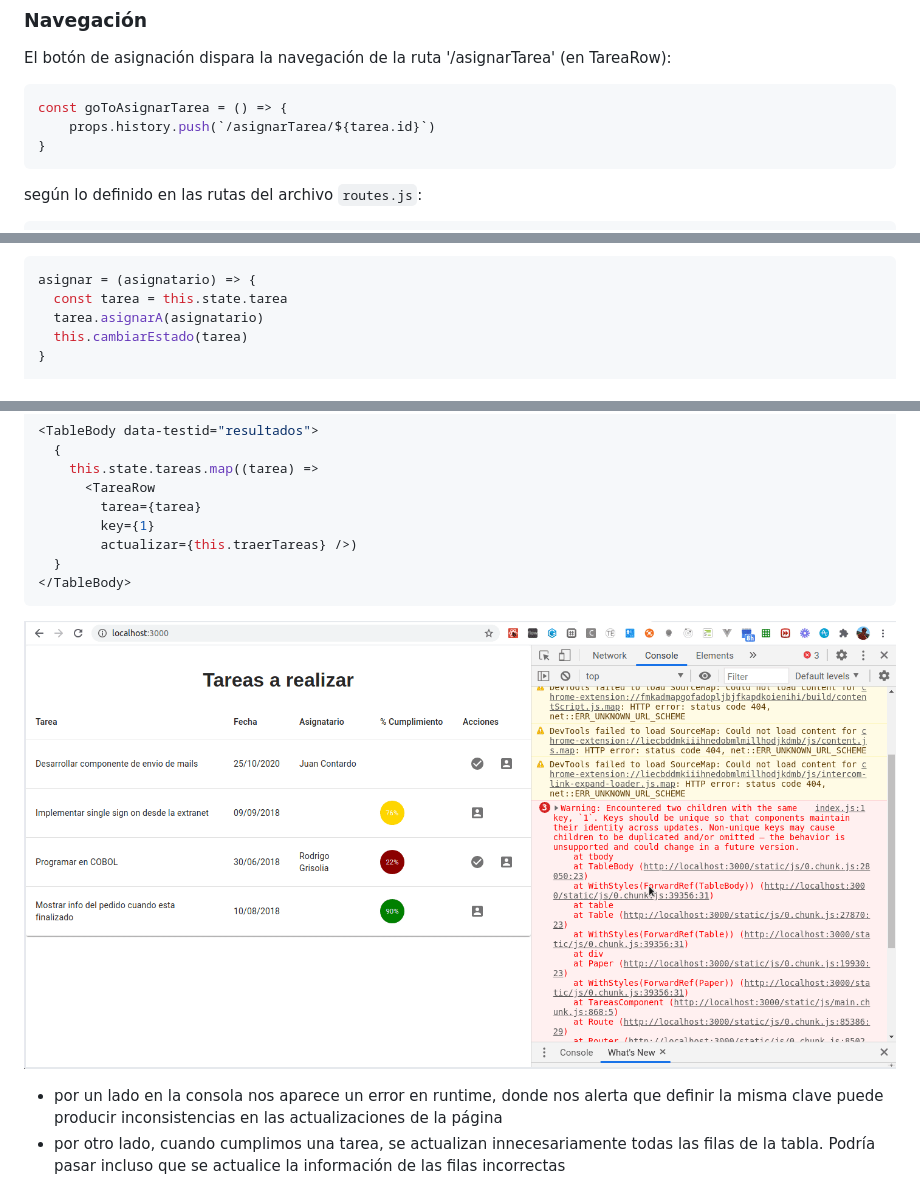
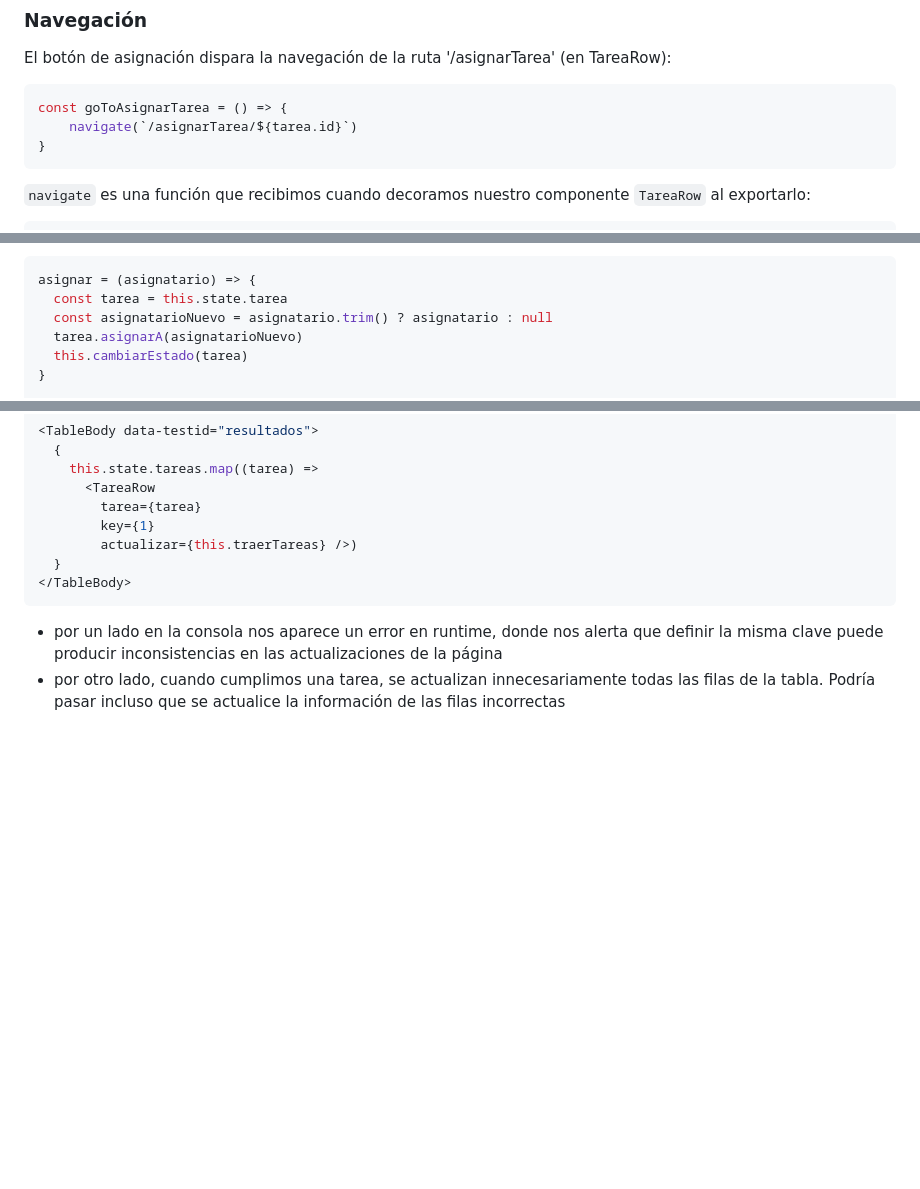
Before and after one commit to uqbar-project/eg-tareas-react, a Markdown page: README.md, 3 parts joined by grey strips. Drawn GitHub-style; blank space fills up the shorter version.

````diff
--- a/README.md
+++ b/README.md
@@ -147,10 +151,10 @@ El botón de asignación dispara la navegación de la ruta '/asignarTarea' (en T
 
 ```js
 const goToAsignarTarea = () => {
-    props.history.push(`/asignarTarea/${tarea.id}`)
+    navigate(`/asignarTarea/${tarea.id}`)
 }
 ```
 
-según lo definido en las rutas del archivo `routes.js`:
+`navigate` es una función que recibimos cuando decoramos nuestro componente `TareaRow` al exportarlo:
 
 ```js
@@ -225,7 +252,8 @@ El método asignar recibe el nombre del nuevo asignatario (podríamos recibir el
 ```js
 asignar = (asignatario) => {
   const tarea = this.state.tarea
-  tarea.asignarA(asignatario)
+  const asignatarioNuevo = asignatario.trim() ? asignatario : null
+  tarea.asignarA(asignatarioNuevo)
   this.cambiarEstado(tarea)
 }
 
@@ -293,8 +321,6 @@ Si eliminamos la línea que genera la key, el Linter de React nos muestra un men
 </TableBody>
 ```
 
-![Misma clave](./video/sameKey.gif)
-
 - por un lado en la consola nos aparece un error en runtime, donde nos alerta que definir la misma clave puede producir inconsistencias en las actualizaciones de la página
 - por otro lado, cuando cumplimos una tarea, se actualizan innecesariamente todas las filas de la tabla. Podría pasar incluso que se actualice la información de las filas incorrectas
 
````
Also changed, not shown: other parts of README.md (+76 -50 lines), images/ComponentesReact.png (added), images/componentesVistaMaster.png (deleted), 2 other files.
